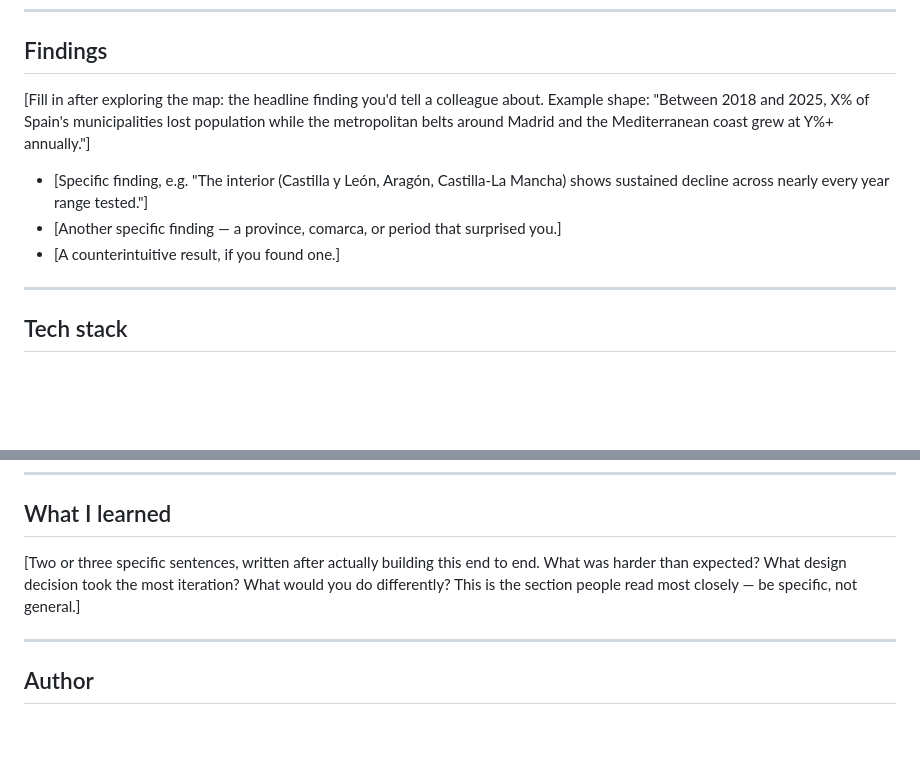
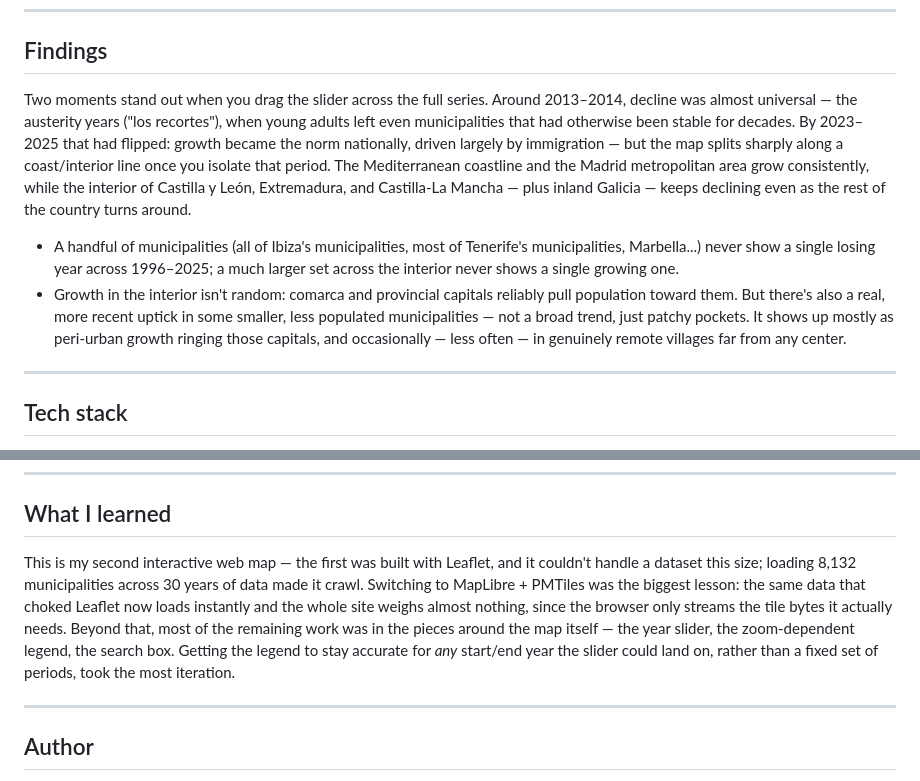
Before and after one commit to juanzotes/spain-demographic-dynamics-map, a Markdown page: README.md, 2 parts joined by grey strips. Rendered like a GitHub page; blank space fills up the shorter version.

Commit message:
Fill in README Findings and What I learned sections
Co-Authored-By: Claude Sonnet 5 <noreply@anthropic.com>

```diff
--- a/README.md
+++ b/README.md
@@ -56,14 +56,21 @@ Aggregating to comarca/province/CCAA and swapping layers by zoom keeps every sca
 
 ## Findings
 
-[Fill in after exploring the map: the headline finding you'd tell a colleague about. Example
-shape: "Between 2018 and 2025, X% of Spain's municipalities lost population while the
-metropolitan belts around Madrid and the Mediterranean coast grew at Y%+ annually."]
+Two moments stand out when you drag the slider across the full series. Around 2013–2014,
+decline was almost universal — the austerity years ("los recortes"), when young adults left
+even municipalities that had otherwise been stable for decades. By 2023–2025 that had
+flipped: growth became the norm nationally, driven largely by immigration — but the map
+splits sharply along a coast/interior line once you isolate that period. The Mediterranean
+coastline and the Madrid metropolitan area grow consistently, while the interior of Castilla y León,
+Extremadura, and Castilla-La Mancha — plus inland Galicia — keeps declining even as the rest
+of the country turns around.
 
-- [Specific finding, e.g. "The interior (Castilla y León, Aragón, Castilla-La Mancha) shows
-  sustained decline across nearly every year range tested."]
-- [Another specific finding — a province, comarca, or period that surprised you.]
-- [A counterintuitive result, if you found one.]
+- A handful of municipalities (all of Ibiza's municipalities, most of Tenerife's municipalities,  Marbella...) never show a single losing year across 1996–2025; a much larger set across the interior never shows a single growing one.
+- Growth in the interior isn't random: comarca and provincial capitals reliably pull
+  population toward them. But there's also a real, more recent uptick in some smaller,
+  less populated municipalities — not a broad trend, just patchy pockets. It shows up mostly
+  as peri-urban growth ringing those capitals, and occasionally — less often — in genuinely
+  remote villages far from any center.
 
 ---
 
@@ -113,9 +120,14 @@ the search index) is committed, since that's what the live site actually serves.
 
 ## What I learned
 
-[Two or three specific sentences, written after actually building this end to end. What was
-harder than expected? What design decision took the most iteration? What would you do
-differently? This is the section people read most closely — be specific, not general.]
+This is my second interactive web map — the first was built with Leaflet, and it couldn't
+handle a dataset this size; loading 8,132 municipalities across 30 years of data made it
+crawl. Switching to MapLibre + PMTiles was the biggest lesson: the same data that choked
+Leaflet now loads instantly and the whole site weighs almost nothing, since the browser only
+streams the tile bytes it actually needs. Beyond that, most of the remaining work was in the
+pieces around the map itself — the year slider, the zoom-dependent legend, the search box.
+Getting the legend to stay accurate for *any* start/end year the slider could land on, rather
+than a fixed set of periods, took the most iteration.
 
 ---
 
```
